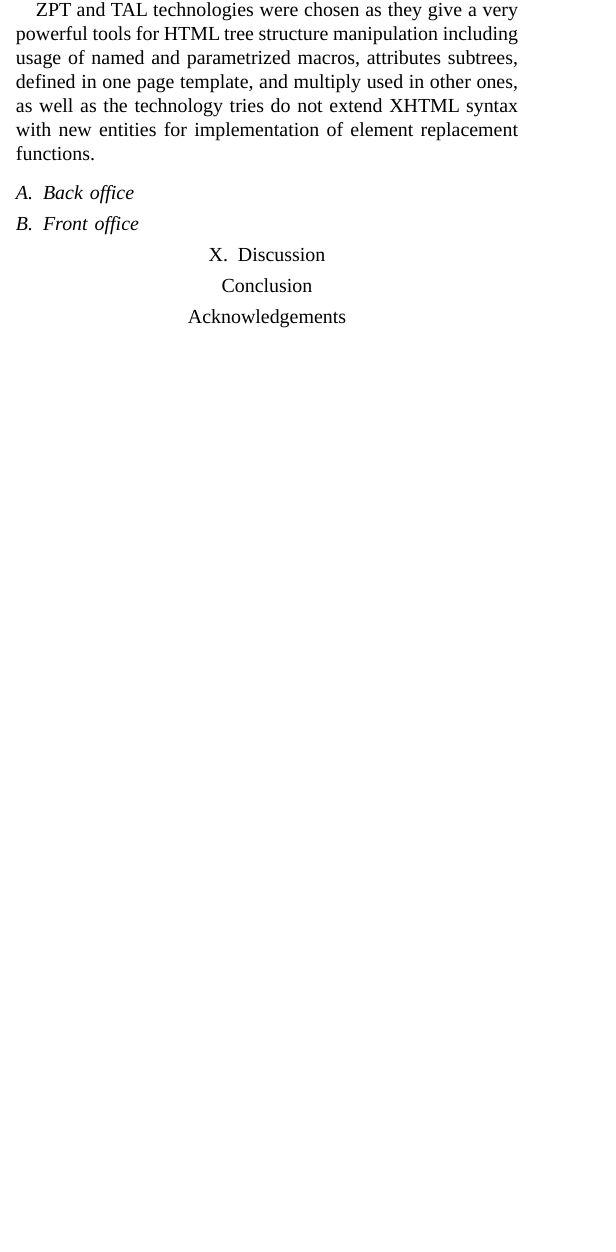
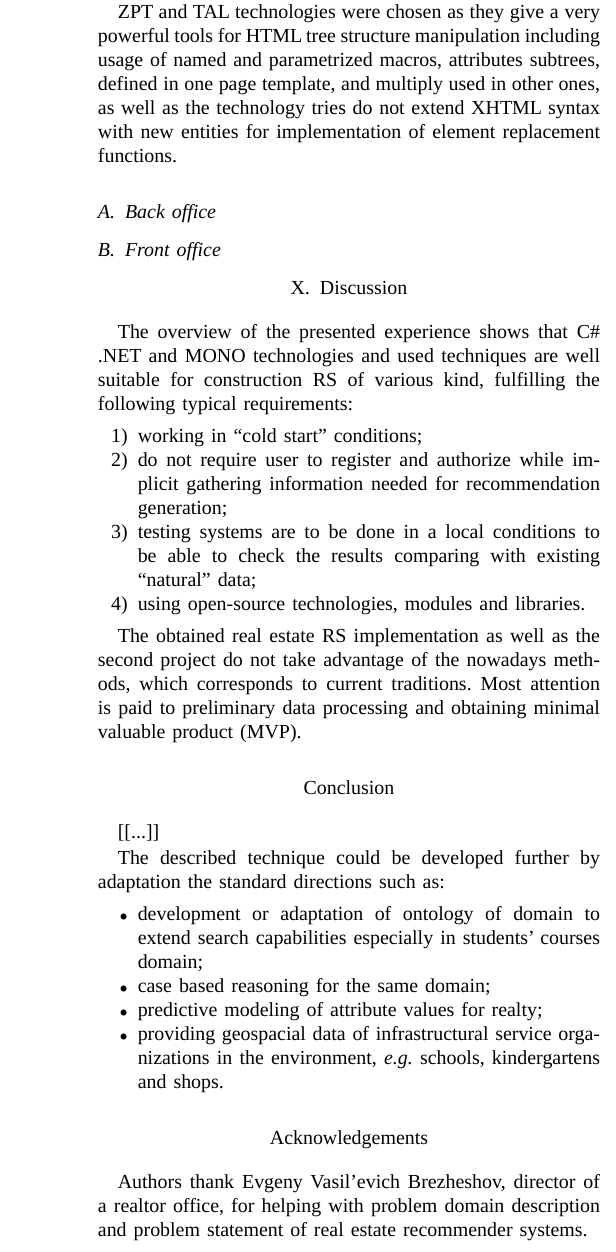
Before and after one commit to eugeneai/aiit-2021, a LaTeX paper (conference_041818.tex): part of one column of page 5 of 6 before the commit and part of one column of page 6 of 7 after it, cut so that both start at the same text, the shorter picture padded with empty space. Compiled offline with LuaLaTeX; a missing font is replaced by an installed copy or a similar font; a LaTeX package or settings file that is missing is left out.

Commit message:
Added parts for discussion and conclusion.

```diff
--- a/conference_041818.tex
+++ b/conference_041818.tex
@@ -328,12 +328,33 @@ ZPT and TAL technologies were chosen as they give a very powerful tools for HTML
 \section{Discussion}
 \label{sec:disc}
 
+The overview of the presented experience shows that C\# .NET and MONO technologies and used techniques are well suitable for construction RS of various kind, fulfilling the following typical requirements:
+\begin{enumerate}
+\item working in ``cold start'' conditions;
+\item do not require user to register and authorize while implicit gathering information needed for recommendation generation;
+\item testing systems are to be done in a local conditions to be able to check the results comparing with existing ``natural'' data;
+\item using open-source technologies, modules and libraries.
+\end{enumerate}
+
+The obtained real estate RS implementation as well as the second project do not take advantage of the nowadays methods, which corresponds to current traditions.  Most attention is paid to preliminary data processing and obtaining minimal valuable product (MVP).
+
 \section*{Conclusion}
 \label{sec:conc}
 
+[[...]]
+
+The described technique could be developed further by adaptation the standard directions such as:
+\begin{itemize}
+  \item development or adaptation of ontology of domain to extend search capabilities especially in students' courses domain;
+  \item case based reasoning for the same domain;
+  \item predictive modeling of attribute values for realty;
+  \item providing geospacial data of infrastructural service organizations in the environment, \emph{e.g.} schools, kindergartens and shops.
+\end{itemize}
 
 \section*{Acknowledgements}
 \label{sec:ack}
+
+Authors thank Evgeny Vasil'evich Brezheshov, director of a realtor office, for helping with problem domain description and problem statement of real estate recommender systems.
 
 % \section*{References}
 
```
Also changed, not shown: conference_041818.tex (16 more changed lines).
